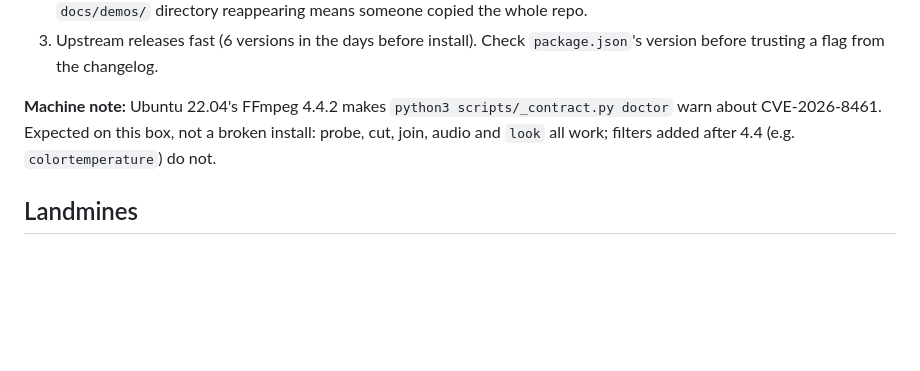
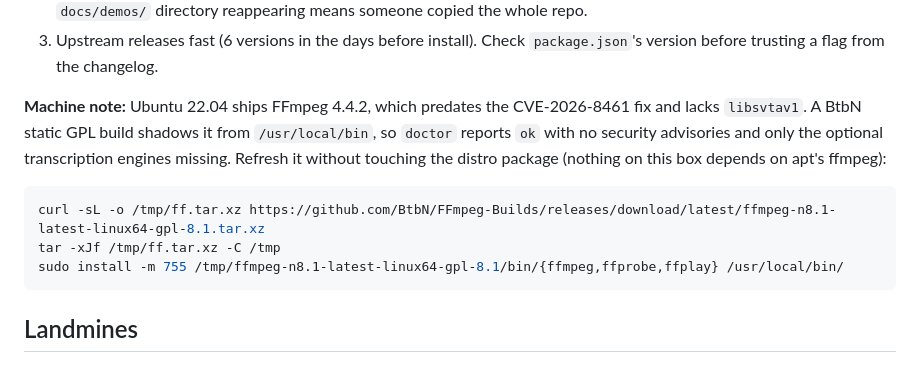
Before and after one commit to NeilTheFisher/skills, a Markdown page: update-skills/references/sources.md, the part around the change. Rendered like a GitHub page; blank space fills up the shorter version.

Commit message:
Note the static FFmpeg build ffmpeg-skill needs

````diff
--- a/update-skills/references/sources.md
+++ b/update-skills/references/sources.md
@@ -95,9 +95,16 @@ find . -name __pycache__ -type d -prune -exec rm -rf {} +
 3. Upstream releases fast (6 versions in the days before install). Check `package.json`'s
    version before trusting a flag from the changelog.
 
-**Machine note:** Ubuntu 22.04's FFmpeg 4.4.2 makes `python3 scripts/_contract.py doctor`
-warn about CVE-2026-8461. Expected on this box, not a broken install: probe, cut, join, audio
-and `look` all work; filters added after 4.4 (e.g. `colortemperature`) do not.
+**Machine note:** Ubuntu 22.04 ships FFmpeg 4.4.2, which predates the CVE-2026-8461 fix and
+lacks `libsvtav1`. A BtbN static GPL build shadows it from `/usr/local/bin`, so `doctor`
+reports `ok` with no security advisories and only the optional transcription engines missing.
+Refresh it without touching the distro package (nothing on this box depends on apt's ffmpeg):
+
+```bash
+curl -sL -o /tmp/ff.tar.xz https://github.com/BtbN/FFmpeg-Builds/releases/download/latest/ffmpeg-n8.1-latest-linux64-gpl-8.1.tar.xz
+tar -xJf /tmp/ff.tar.xz -C /tmp
+sudo install -m 755 /tmp/ffmpeg-n8.1-latest-linux64-gpl-8.1/bin/{ffmpeg,ffprobe,ffplay} /usr/local/bin/
+```
 
 ## Landmines
 
````
